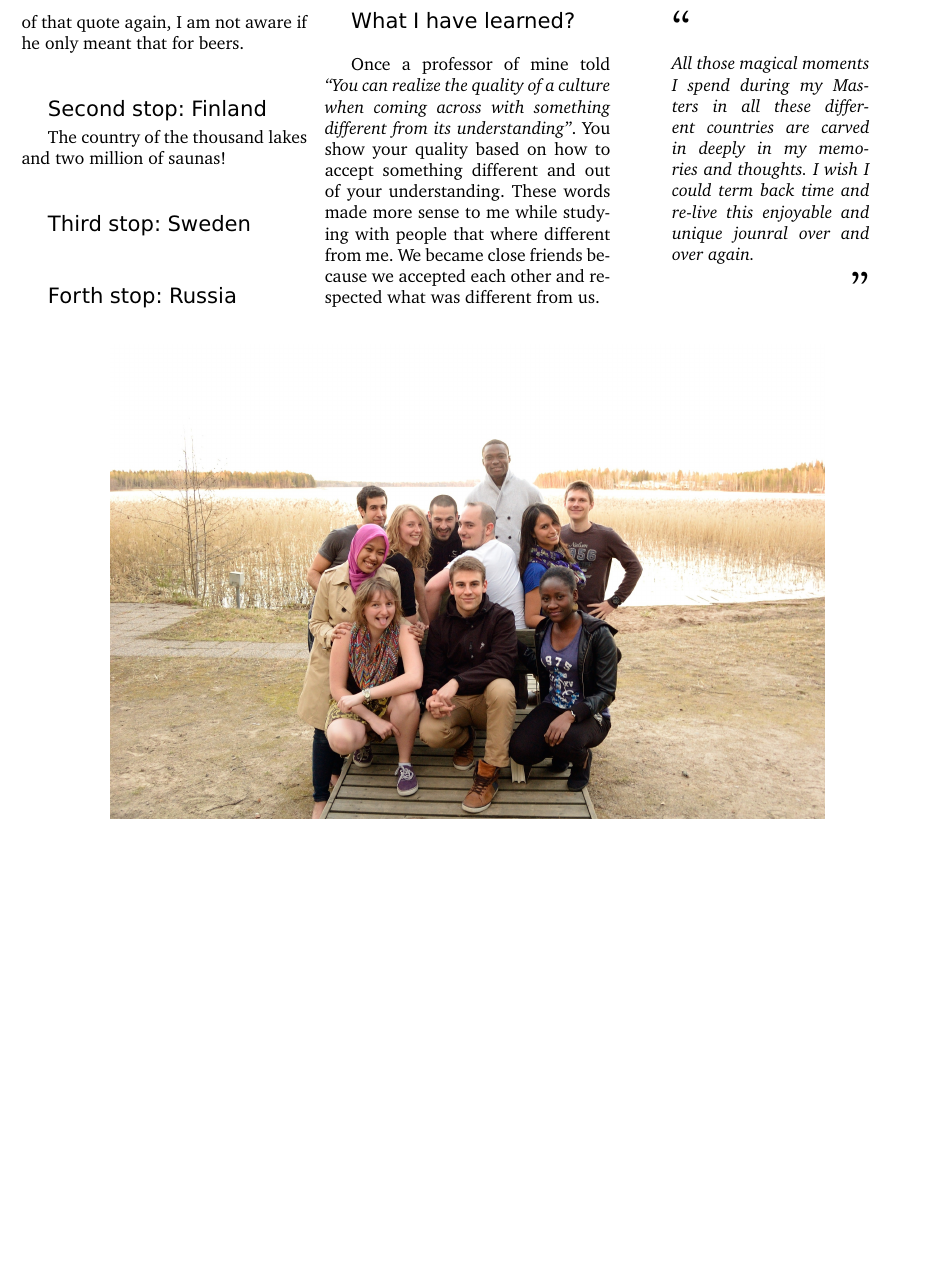
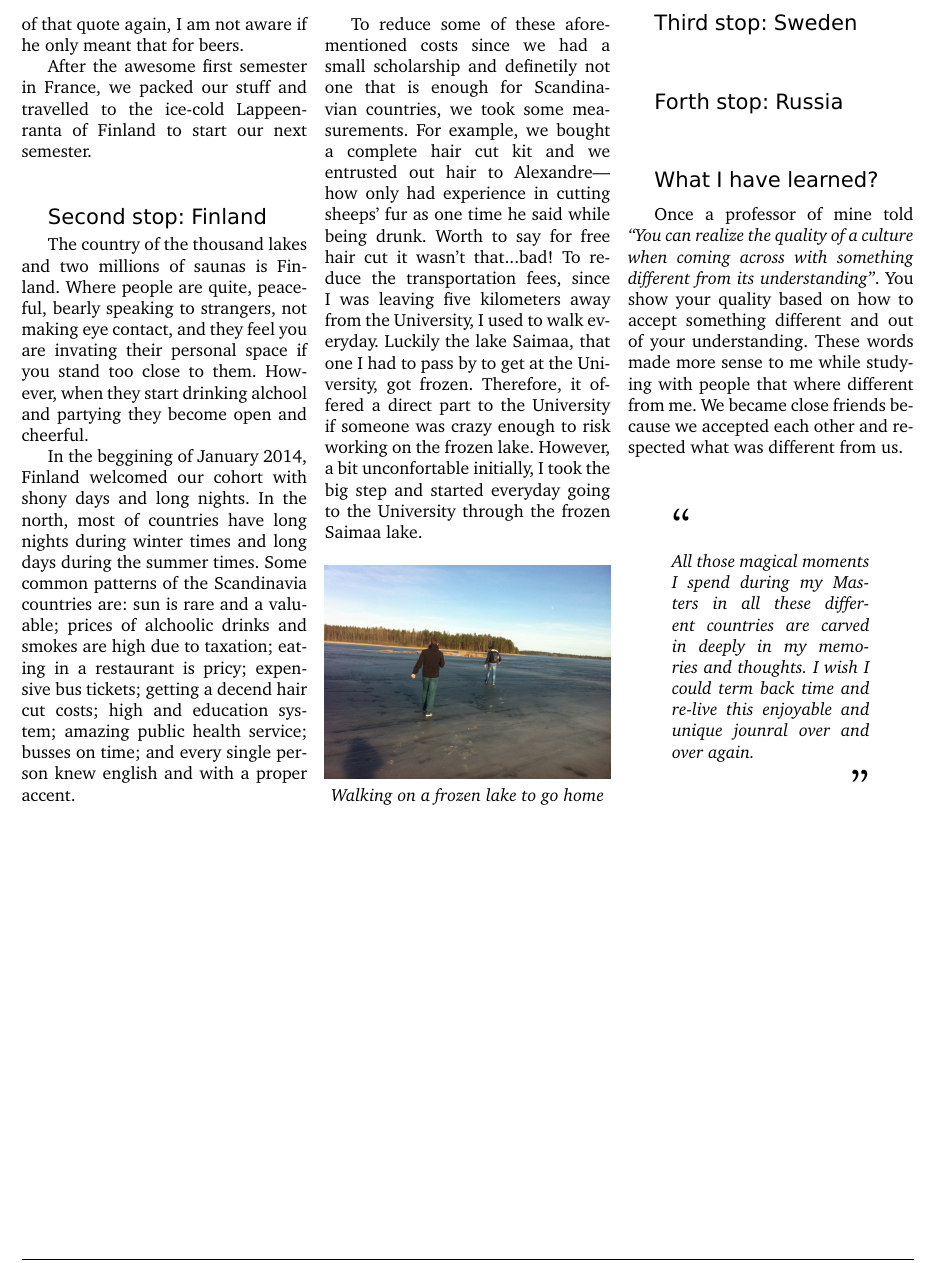
Before and after one commit to stefanos1316/my_blog, a LaTeX document (material/travelling/perccom/perccom.tex): part of page 3 of 3 before the commit and part of page 3 of 4 after it, cut so that both start at the same text, the shorter picture padded with empty space. Compiled offline with pdfLaTeX.

Commit message:
Travelling PERCCOM, Part 4

```diff
--- a/material/travelling/perccom/perccom.tex
+++ b/material/travelling/perccom/perccom.tex
@@ -311,11 +311,56 @@ told me the fantastic quote that I even use nowadays.
 By thinking of that quote again, I am not aware if he only meant that for beers.
 
 
+%12345678901234567890123456789012345678901234567890123456789012345678901234567890
+After the awesome first semester in France, we packed our stuff and travelled
+to the ice-cold Lappeenranta of Finland to start our next semester.
+
+
 %-----------------------------------------------------------
 \NewsItem{Second stop: Finland}
 % Talk about the sauna parties, and the walk over the Saima lake.
 % The city of thousand lakes and the sauna parties
-The country of the thousand lakes and two million of saunas!
+%12345678901234567890123456789012345678901234567890123456789012345678901234567890
+The country of the thousand lakes and two millions of saunas is Finland.
+Where people are quite, peaceful, bearly speaking to strangers, not making eye
+contact, and they feel you are invating their personal space if you stand too
+close to them.
+However, when they start drinking alchool and partying they become open and cheerful.
+
+
+%12345678901234567890123456789012345678901234567890123456789012345678901234567890
+In the beggining of January 2014, Finland welcomed our cohort with shony days
+and long nights.
+In the north, most of countries have long nights during winter times and long
+days during the summer times.
+Some common patterns of the Scandinavia countries are: sun is rare and a valuable;
+prices of alchoolic drinks and smokes are high due to taxation; eating in a
+restaurant is pricy; expensive bus tickets; getting a decend hair cut costs;
+high and education system; amazing public health service; busses on time;
+and every single person knew english and with a proper accent.
+
+
+%12345678901234567890123456789012345678901234567890123456789012345678901234567890
+To reduce some of these aforementioned costs since we had a small scholarship and
+definetily not one that is enough for Scandinavian countries, we took some
+measurements.
+For example, we bought a complete hair cut kit and we entrusted out hair to
+Alexandre---how only had experience in cutting sheeps' fur as one time he said
+while being drunk.
+Worth to say for free hair cut it wasn't that...bad!
+To reduce the transportation fees, since I was leaving five kilometers away from
+the University, I used to walk everyday.
+Luckily the lake Saimaa, that one I had to pass by to get at the University, got
+frozen.
+Therefore, it offered a direct part to the University if someone was crazy enough
+to risk working on the frozen lake.
+However, a bit unconfortable initially, I took the big step and started everyday
+going to the University through the frozen Saimaa lake.
+
+\begin{center}
+	\includegraphics[width=0.32\textwidth]{media/walking_on_ice.jpg}
+	\par\textit{Walking on a frozen lake to go home}
+\end{center}
 
 
 %-----------------------------------------------------------
```
Also changed, not shown: material/travelling/perccom/media/baptiste_ice_walk.jpg (added), material/travelling/perccom/media/walking_on_ice.jpg (added), material/travelling/perccom/perccom.pdf.
